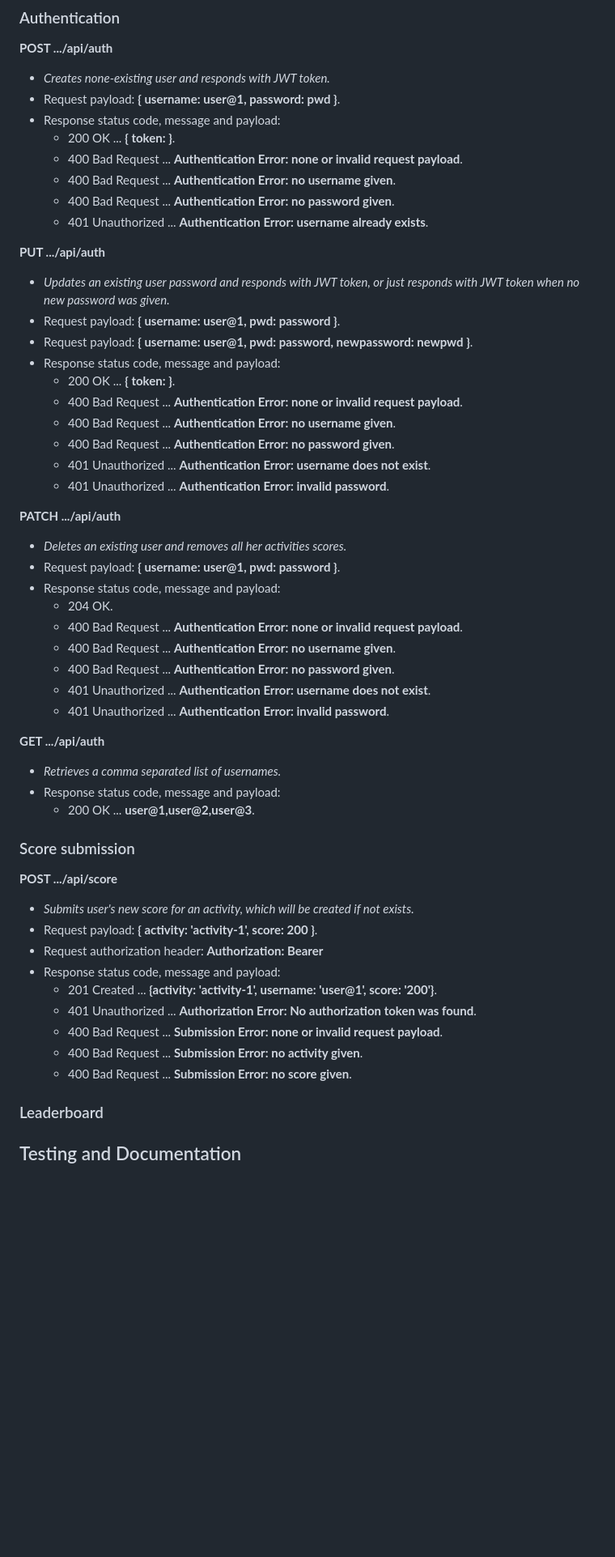
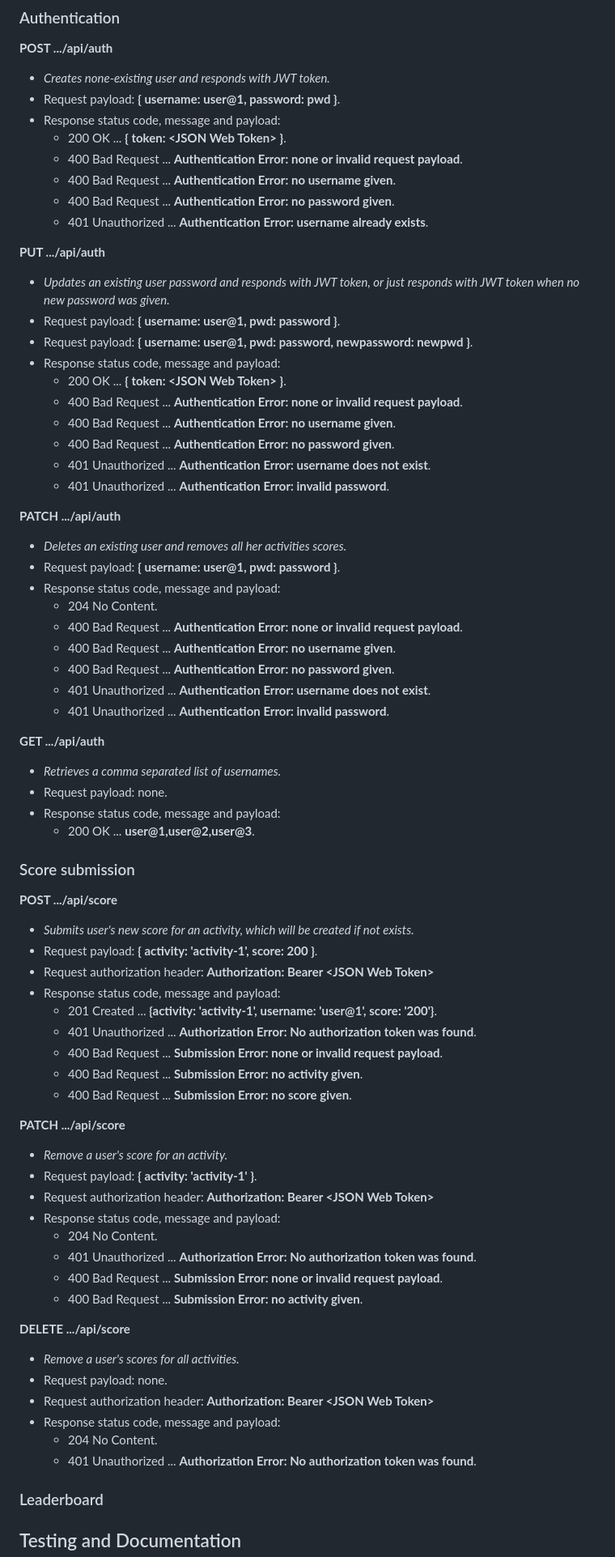
Before and after one commit to essamatefelsherif/roadmap.sh.realtime-leaderboard, a Markdown page: README.md, the part around the change. Shown at 81% size. GitHub-like rendering; blank space fills up the shorter version.

Commit message:
v1.0.0.pre-release

```diff
--- a/README.md
+++ b/README.md
@@ -26,57 +26,73 @@ npm install [-g] @essamonline/leaderboard-api
 * *Creates none-existing user and responds with JWT token.*
 * Request payload: **{ username: user@1, password: pwd }**.
 * Response status code, message and payload:
-  - 200 OK ... **{ token: <JSON Web Token> }**.
+  - 200 OK ... **{ token: \<JSON Web Token\> }**.
   - 400 Bad Request ... **Authentication Error: none or invalid request payload**.
   - 400 Bad Request ... **Authentication Error: no username given**.
   - 400 Bad Request ... **Authentication Error: no password given**.
   - 401 Unauthorized ... **Authentication Error: username already exists**.
-
 
 **PUT .../api/auth**
 * *Updates an existing user password and responds with JWT token, or just responds with JWT token when no new password was given.*
 * Request payload: **{ username: user@1, pwd: password }**.
 * Request payload: **{ username: user@1, pwd: password, newpassword: newpwd }**.
 * Response status code, message and payload:
-  - 200 OK ... **{ token: <JSON Web Token> }**.
+  - 200 OK ... **{ token: \<JSON Web Token\> }**.
   - 400 Bad Request ... **Authentication Error: none or invalid request payload**.
   - 400 Bad Request ... **Authentication Error: no username given**.
   - 400 Bad Request ... **Authentication Error: no password given**.
   - 401 Unauthorized ... **Authentication Error: username does not exist**.
   - 401 Unauthorized ... **Authentication Error: invalid password**.
 
-
 **PATCH .../api/auth**
 * *Deletes an existing user and removes all her activities scores.*
 * Request payload: **{ username: user@1, pwd: password }**.
 * Response status code, message and payload:
-  - 204 OK.
+  - 204 No Content.
   - 400 Bad Request ... **Authentication Error: none or invalid request payload**.
   - 400 Bad Request ... **Authentication Error: no username given**.
   - 400 Bad Request ... **Authentication Error: no password given**.
   - 401 Unauthorized ... **Authentication Error: username does not exist**.
   - 401 Unauthorized ... **Authentication Error: invalid password**.
 
-
 **GET .../api/auth**
 * *Retrieves a comma separated list of usernames.*
+* Request payload: none.
 * Response status code, message and payload:
   - 200 OK ... **user@1,user@2,user@3**.
 
 
 ### Score submission
 
-
 **POST .../api/score**
 * *Submits user's new score for an activity, which will be created if not exists.*
 * Request payload: **{ activity: 'activity-1', score: 200 }**.
-* Request authorization header: **Authorization: Bearer <JSON Web Token>**
+* Request authorization header: **Authorization: Bearer \<JSON Web Token\>**
 * Response status code, message and payload:
   - 201 Created ... **{activity: 'activity-1', username: 'user@1', score: '200'}**.
   - 401 Unauthorized ... **Authorization Error: No authorization token was found**.
   - 400 Bad Request ... **Submission Error: none or invalid request payload**.
   - 400 Bad Request ... **Submission Error: no activity given**.
   - 400 Bad Request ... **Submission Error: no score given**.
+
+**PATCH .../api/score**
+* *Remove a user's score for an activity.*
+* Request payload: **{ activity: 'activity-1' }**.
+* Request authorization header: **Authorization: Bearer \<JSON Web Token\>**
+* Response status code, message and payload:
+  - 204 No Content.
+  - 401 Unauthorized ... **Authorization Error: No authorization token was found**.
+  - 400 Bad Request ... **Submission Error: none or invalid request payload**.
+  - 400 Bad Request ... **Submission Error: no activity given**.
+
+**DELETE .../api/score**
+* *Remove a user's scores for all activities.*
+* Request payload: none.
+* Request authorization header: **Authorization: Bearer \<JSON Web Token\>**
+* Response status code, message and payload:
+  - 204 No Content.
+  - 401 Unauthorized ... **Authorization Error: No authorization token was found**.
+
 
 
 
```
